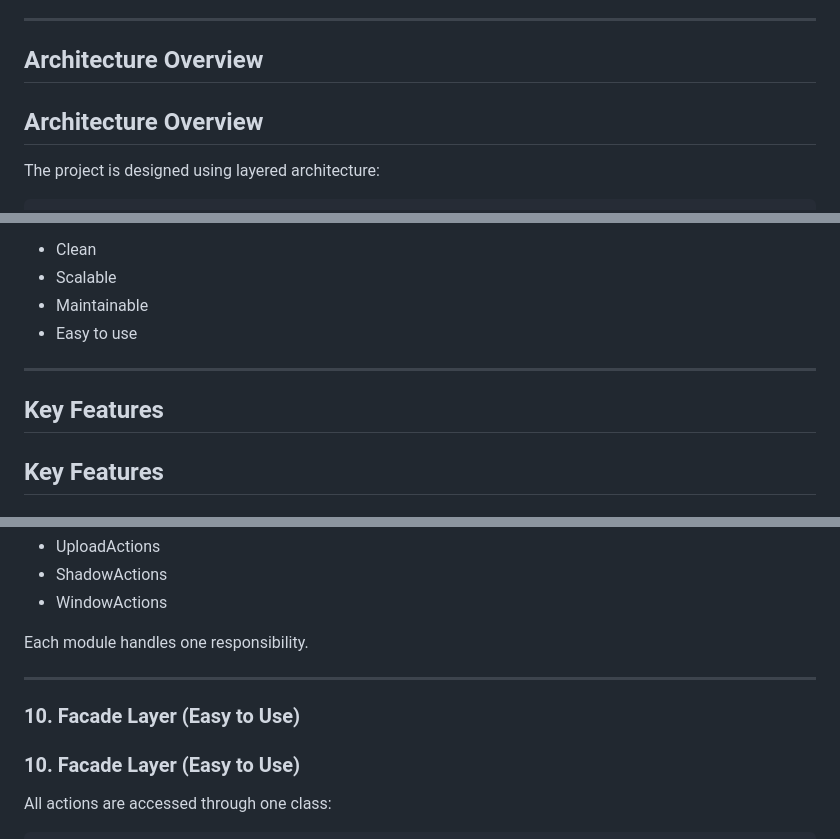
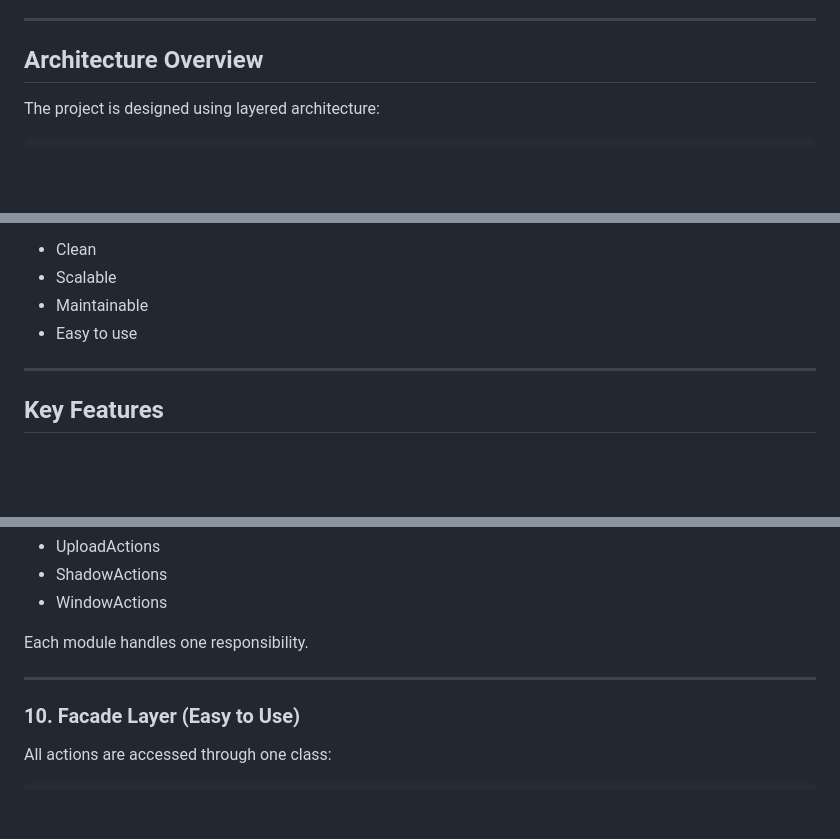
Before and after one commit to rneeshk/TestEase-Automation-SDK, a Markdown page: README.md, 3 parts joined by grey strips. Drawn GitHub-style; blank space fills up the shorter version.

```diff
--- a/README.md
+++ b/README.md
@@ -63,7 +59,6 @@ And TestEase automatically handles:
 ---
 
 ## Architecture Overview
-## Architecture Overview
 
 The project is designed using layered architecture:
 
@@ -88,7 +83,6 @@ This makes the framework:
 
 ---
 
-## Key Features
 ## Key Features
 
 ### 1. Thread-Safe Driver Management
@@ -213,7 +202,6 @@ Each module handles one responsibility.
 
 ---
 
-### 10. Facade Layer (Easy to Use)
 ### 10. Facade Layer (Easy to Use)
 
 All actions are accessed through one class:
```
Also changed, not shown: other parts of README.md (+1 -14 lines).
